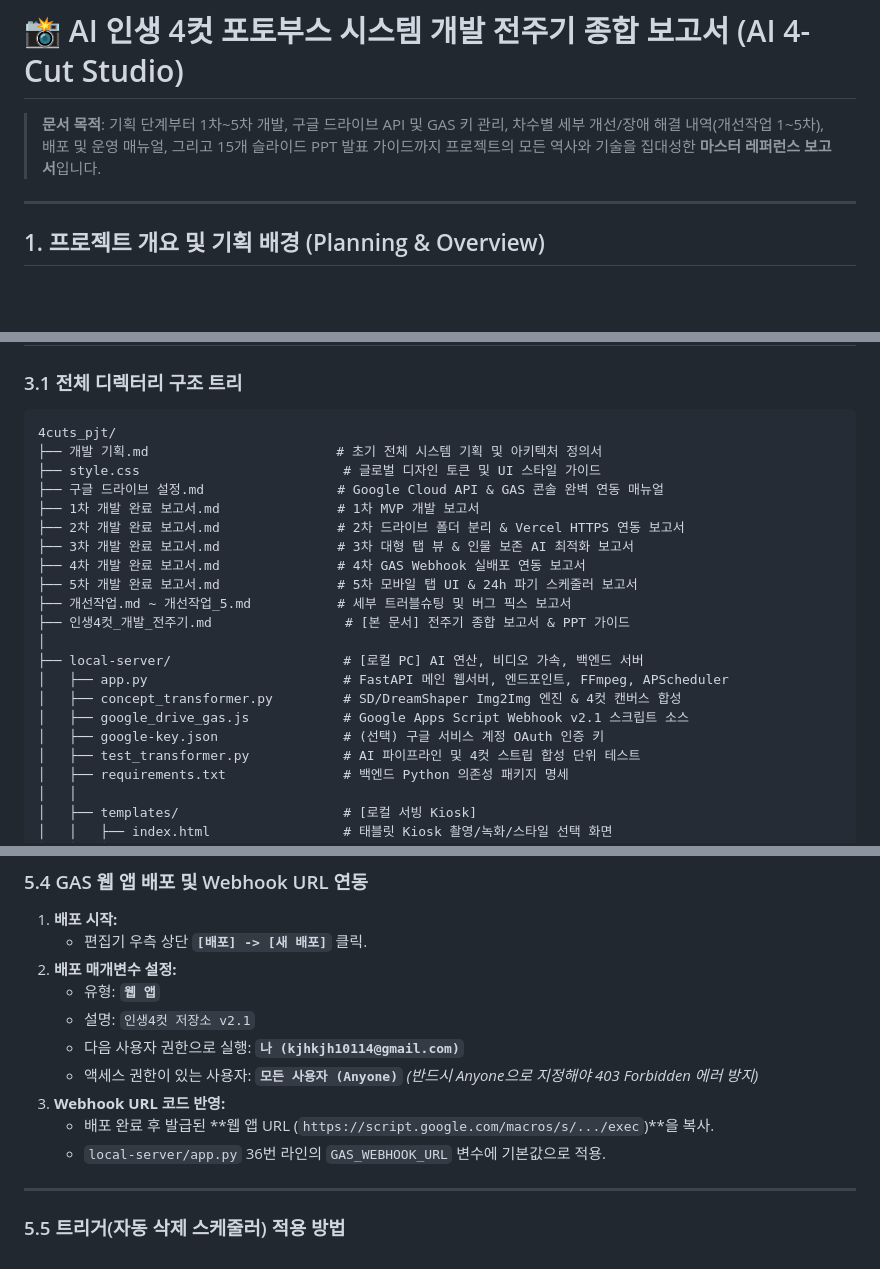
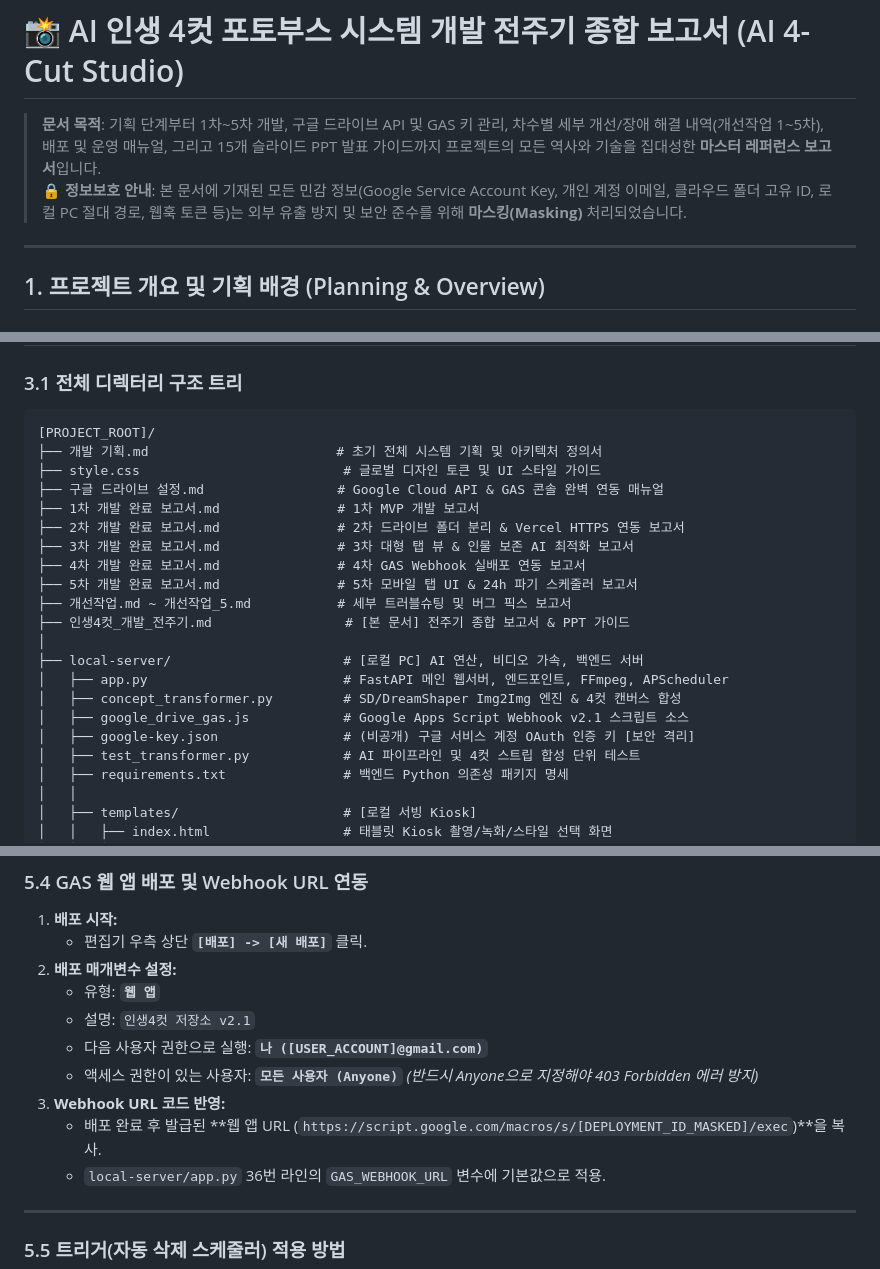
Before and after one commit to JongCold/4cut_pjt, a Markdown page: 인생4컷_개발_전주기.md, 3 parts joined by grey strips. Rendered like a GitHub page; blank space fills up the shorter version.

````diff
--- a/인생4컷_개발_전주기.md
+++ b/인생4컷_개발_전주기.md
@@ -1,6 +1,7 @@
 # 📸 AI 인생 4컷 포토부스 시스템 개발 전주기 종합 보고서 (AI 4-Cut Studio)
 
 > **문서 목적**: 기획 단계부터 1차~5차 개발, 구글 드라이브 API 및 GAS 키 관리, 차수별 세부 개선/장애 해결 내역(개선작업 1~5차), 배포 및 운영 매뉴얼, 그리고 15개 슬라이드 PPT 발표 가이드까지 프로젝트의 모든 역사와 기술을 집대성한 **마스터 레퍼런스 보고서**입니다.
+> 🔒 **정보보호 안내**: 본 문서에 기재된 모든 민감 정보(Google Service Account Key, 개인 계정 이메일, 클라우드 폴더 고유 ID, 로컬 PC 절대 경로, 웹훅 토큰 등)는 외부 유출 방지 및 보안 준수를 위해 **마스킹(Masking)** 처리되었습니다.
 
 ---
 
@@ -166,7 +167,7 @@ sequenceDiagram
 ### 3.1 전체 디렉터리 구조 트리
 
 ```plaintext
-4cuts_pjt/
+[PROJECT_ROOT]/
 ├── 개발 기획.md                        # 초기 전체 시스템 기획 및 아키텍처 정의서
 ├── style.css                          # 글로벌 디자인 토큰 및 UI 스타일 가이드
 ├── 구글 드라이브 설정.md                 # Google Cloud API & GAS 콘솔 완벽 연동 매뉴얼
@@ -182,7 +183,7 @@ sequenceDiagram
 │   ├── app.py                         # FastAPI 메인 웹서버, 엔드포인트, FFmpeg, APScheduler
 │   ├── concept_transformer.py         # SD/DreamShaper Img2Img 엔진 & 4컷 캔버스 합성
 │   ├── google_drive_gas.js            # Google Apps Script Webhook v2.1 스크립트 소스
-│   ├── google-key.json                # (선택) 구글 서비스 계정 OAuth 인증 키
+│   ├── google-key.json                # (비공개) 구글 서비스 계정 OAuth 인증 키 [보안 격리]
 │   ├── test_transformer.py            # AI 파이프라인 및 4컷 스트립 합성 단위 테스트
 │   ├── requirements.txt               # 백엔드 Python 의존성 패키지 명세
 │   │
@@ -496,10 +498,10 @@ sequenceDiagram
 2. **배포 매개변수 설정:**
    - 유형: **`웹 앱`**
    - 설명: `인생4컷 저장소 v2.1`
-   - 다음 사용자 권한으로 실행: **`나 (kjhkjh10114@gmail.com)`**
+   - 다음 사용자 권한으로 실행: **`나 ([USER_ACCOUNT]@gmail.com)`**
    - 액세스 권한이 있는 사용자: **`모든 사용자 (Anyone)`** *(반드시 Anyone으로 지정해야 403 Forbidden 에러 방지)*
 3. **Webhook URL 코드 반영:**
-   - 배포 완료 후 발급된 **웹 앱 URL (`https://script.google.com/macros/s/.../exec`)**을 복사.
+   - 배포 완료 후 발급된 **웹 앱 URL (`https://script.google.com/macros/s/[DEPLOYMENT_ID_MASKED]/exec`)**을 복사.
    - `local-server/app.py` 36번 라인의 `GAS_WEBHOOK_URL` 변수에 기본값으로 적용.
 
 ---
````
Also changed, not shown: other parts of 인생4컷_개발_전주기.md (+15 -14 lines).
